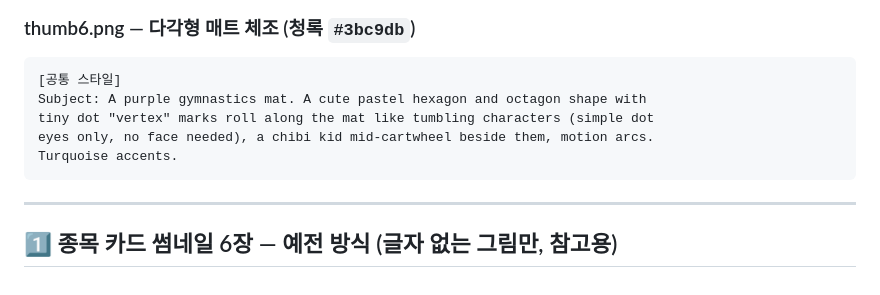
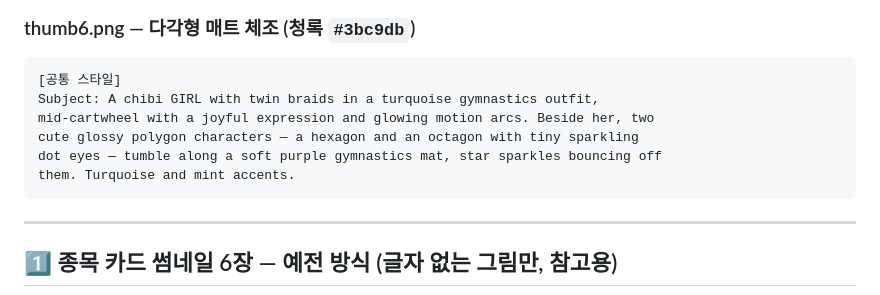
Before and after one commit to lee-eung-suk/motion-math-olympics-4th, a Markdown page: IMAGE_ASSETS.md, the part around one of its changes. Rendered like a GitHub page.

````diff
--- a/IMAGE_ASSETS.md
+++ b/IMAGE_ASSETS.md
@@ -120,10 +133,11 @@ ball flying in a dotted arc toward a small goal in the corner. Warm orange accen
 ### thumb6.png — 다각형 매트 체조 (청록 `#3bc9db`)
 ```
 [공통 스타일]
-Subject: A purple gymnastics mat. A cute pastel hexagon and octagon shape with
-tiny dot "vertex" marks roll along the mat like tumbling characters (simple dot
-eyes only, no face needed), a chibi kid mid-cartwheel beside them, motion arcs.
-Turquoise accents.
+Subject: A chibi GIRL with twin braids in a turquoise gymnastics outfit,
+mid-cartwheel with a joyful expression and glowing motion arcs. Beside her, two
+cute glossy polygon characters — a hexagon and an octagon with tiny sparkling
+dot eyes — tumble along a soft purple gymnastics mat, star sparkles bouncing off
+them. Turquoise and mint accents.
 ```
 
 ---
````
Also changed, not shown: other parts of IMAGE_ASSETS.md (+50 -37 lines).
